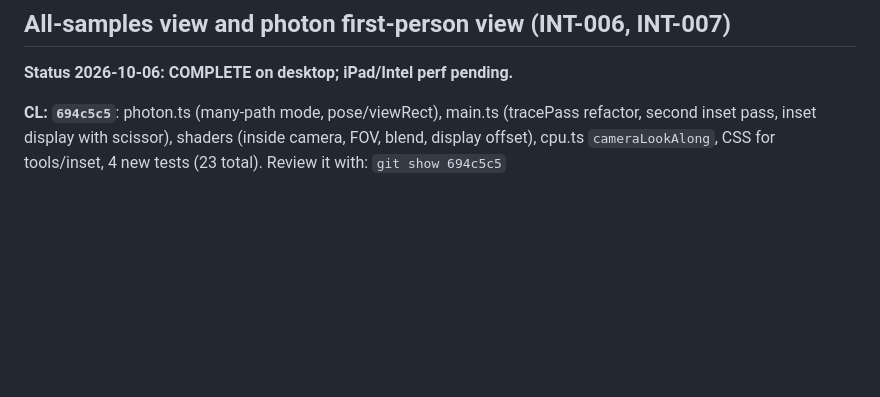
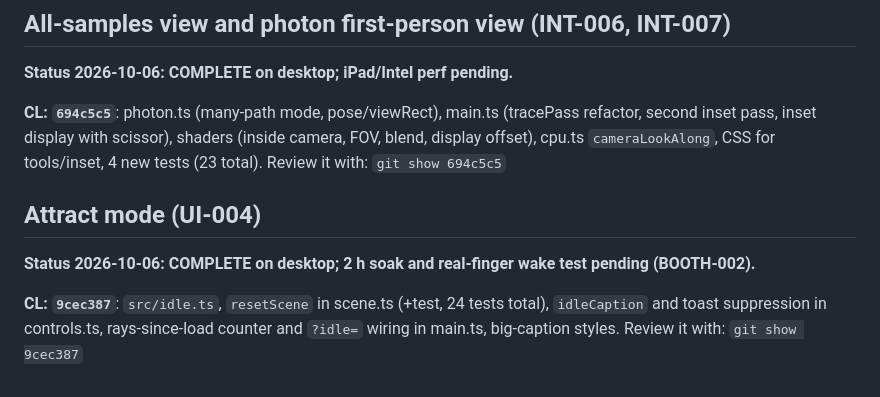
Before and after one commit to trungtle/graphics-engineer-demo, a Markdown page: doc/roadmap/completed.md, the part around the change. Drawn GitHub-style; blank space fills up the shorter version.

```diff
--- a/doc/roadmap/completed.md
+++ b/doc/roadmap/completed.md
@@ -85,3 +85,10 @@ Review it with: `git show 713d1e8`
 
 **CL: `694c5c5`**: photon.ts (many-path mode, pose/viewRect), main.ts (tracePass refactor, second inset pass, inset display with scissor), shaders (inside camera, FOV, blend, display offset), cpu.ts `cameraLookAlong`, CSS for tools/inset, 4 new tests (23 total).
 Review it with: `git show 694c5c5`
+
+## Attract mode (UI-004)
+
+**Status 2026-10-06: COMPLETE on desktop; 2 h soak and real-finger wake test pending (BOOTH-002).**
+
+**CL: `9cec387`**: `src/idle.ts`, `resetScene` in scene.ts (+test, 24 tests total), `idleCaption` and toast suppression in controls.ts, rays-since-load counter and `?idle=` wiring in main.ts, big-caption styles.
+Review it with: `git show 9cec387`
```
Also changed, not shown: doc/ROADMAP.md (+1 -1 lines), doc/roadmap/ui.md (+8 -3 lines).
